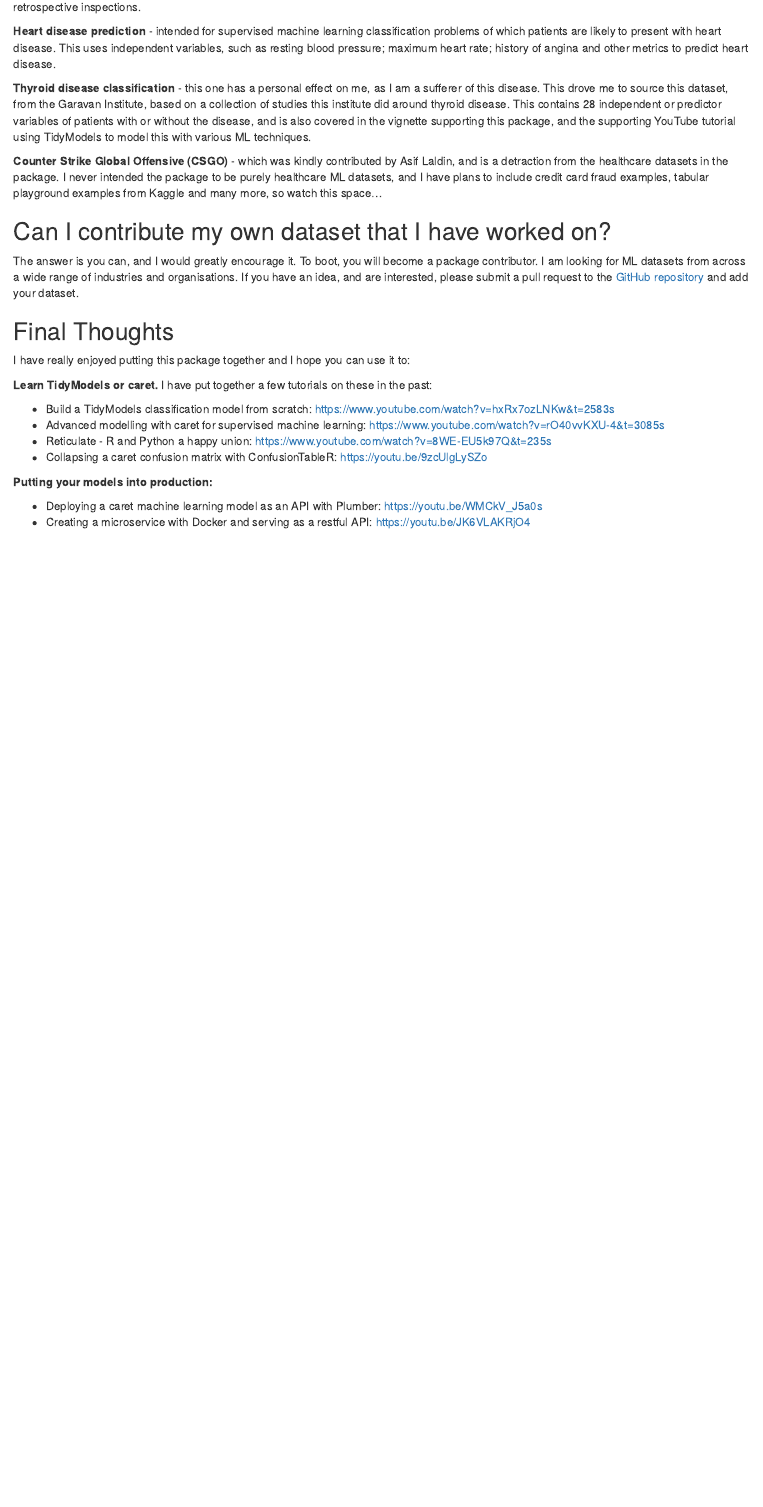
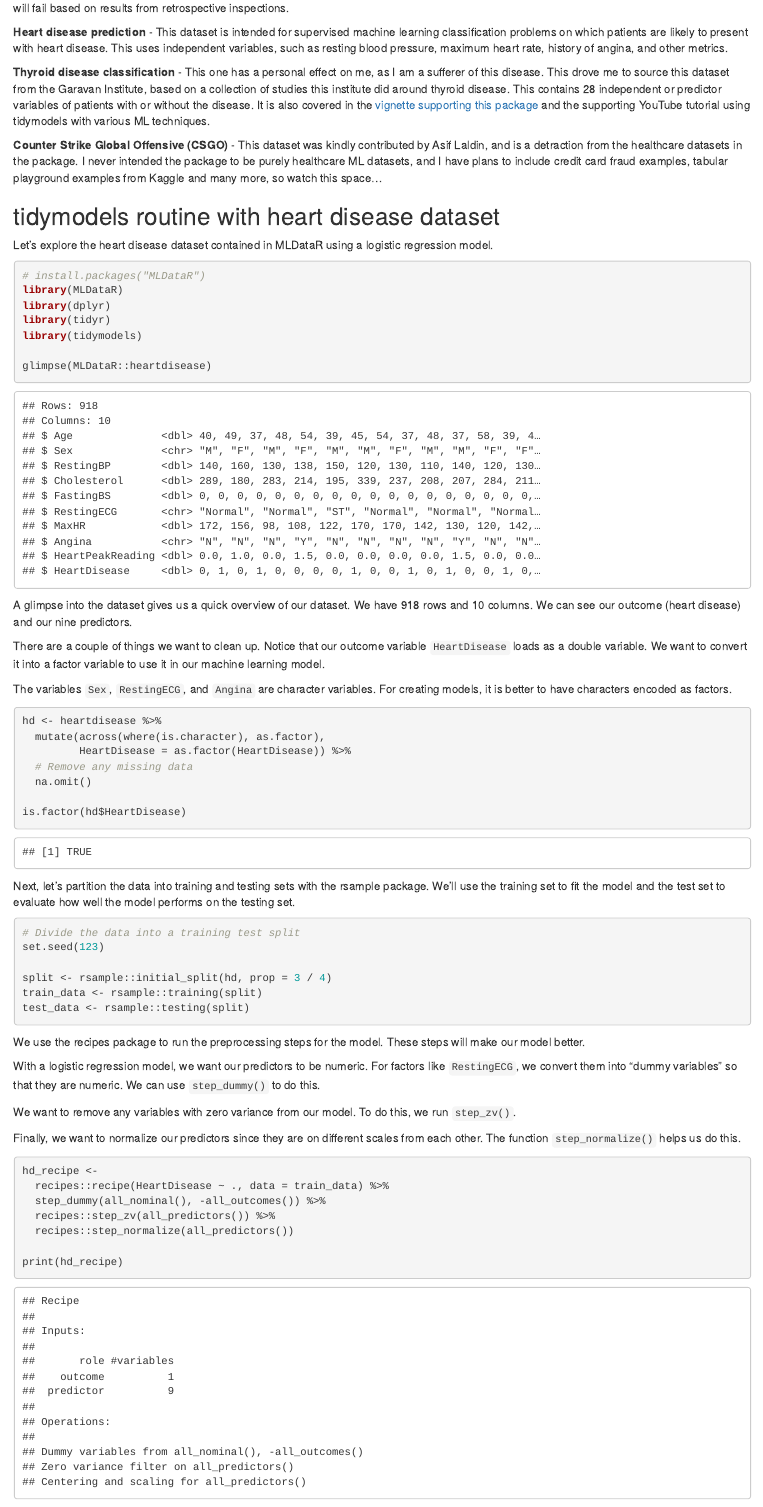
Before and after one commit to rstudio/rviews-community, an R Markdown document (MLDataR-Post/MLDataR-post.Rmd): the page in a window 1100 px wide, from 710 px down before the commit and from 690 px down after it. The pictures show the output file MLDataR-Post/MLDataR-post.html that the author committed with the source, opened offline.

Commit message:
Update post with tidymodels routine

````diff
--- a/MLDataR-Post/MLDataR-post.Rmd
+++ b/MLDataR-Post/MLDataR-post.Rmd
@@ -28,6 +28,64 @@ The package contains several datasets for healthcare modelling problems. This is
 
-**Heart disease prediction** - intended for supervised machine learning classification problems of which patients are likely to present with heart disease. This uses independent variables, such as resting blood pressure; maximum heart rate; history of angina and other metrics to predict heart disease.
+**Heart disease prediction** - This dataset is intended for supervised machine learning classification problems on which patients are likely to present with heart disease. This uses independent variables, such as resting blood pressure, maximum heart rate, history of angina, and other metrics.
 
-**Thyroid disease classification** - this one has a personal effect on me, as I am a sufferer of this disease. This drove me to source this dataset, from the Garavan Institute, based on a collection of studies this institute did around thyroid disease. This contains 28 independent or predictor variables of patients with or without the disease, and is also covered in the vignette supporting this package, and the supporting YouTube tutorial using TidyModels to model this with various ML techniques.
+**Thyroid disease classification** - This one has a personal effect on me, as I am a sufferer of this disease. This drove me to source this dataset from the Garavan Institute, based on a collection of studies this institute did around thyroid disease. This contains 28 independent or predictor variables of patients with or without the disease. It is also covered in the [vignette supporting this package](https://cran.r-project.org/web/packages/MLDataR/vignettes/MLDataR.html) and the supporting YouTube tutorial using tidymodels with various ML techniques.
 
-**Counter Strike Global Offensive (CSGO)** - which was kindly contributed by Asif Laldin, and is a detraction from the healthcare datasets in the package. I never intended the package to be purely healthcare ML datasets, and I have plans to include credit card fraud examples, tabular playground examples from Kaggle and many more, so watch this space…
+**Counter Strike Global Offensive (CSGO)** - This dataset was kindly contributed by Asif Laldin, and is a detraction from the healthcare datasets in the package. I never intended the package to be purely healthcare ML datasets, and I have plans to include credit card fraud examples, tabular playground examples from Kaggle and many more, so watch this space...
+
+## Run a tidymodels routine with heart disease dataset
+
+Let's explore the heart disease dataset contained in MLDataR using a logistic regression model.
+
+```{r, message = FALSE}
+# install.packages("MLDataR")
+library(MLDataR)
+library(dplyr)
+library(tidyr)
+library(tidymodels)
+
+glimpse(MLDataR::heartdisease)
+```
+
+A glimpse into the dataset gives us a quick overview of our dataset. We have 918 rows and 10 columns. We can see our outcome (heart disease) and our nine predictors.
+
+There are a couple of things we want to clean up. Notice that our outcome variable `HeartDisease` loads as a double variable. We want to convert it into a factor variable to use it in our machine learning model.
+
+The variables `Sex`, `RestingECG`, and `Angina` are character variables. For creating models, it is better to have characters encoded as factors.
+
+```{r}
+hd <- heartdisease %>%
+  mutate(across(where(is.character), as.factor),
+         HeartDisease = as.factor(HeartDisease)) %>%
+  # Remove any missing data
+  na.omit()
+
+is.factor(hd$HeartDisease)
+```
+
+Next, let's partition the data into training and testing sets with the rsample package. We'll use the training set to fit the model and the test set to evaluate how well the model performs on the testing set.
+
+```{r}
+# Divide the data into a training test split
+set.seed(123)
+
+split <- rsample::initial_split(hd, prop = 3 / 4)
+train_data <- rsample::training(split)
+test_data <- rsample::testing(split)
+```
+
+We use the recipes package to run the preprocessing steps for the model. These steps will make our model better.
+
+With a logistic regression model, we want our predictors to be numeric. For factors like `RestingECG`, we convert them into "dummy variables" so that they are numeric. We can use `step_dummy()` to do this.
+
+We want to remove any variables with zero variance from our model. To do this, we run `step_zv()`.
+
+Finally, we want to normalize our predictors since they are on different scales from each other. The function `step_normalize()` helps us do this.
+
+```{r}
+hd_recipe <-
+  recipes::recipe(HeartDisease ~ ., data = train_data) %>%
+  step_dummy(all_nominal(), -all_outcomes()) %>%
+  recipes::step_zv(all_predictors()) %>%
+  recipes::step_normalize(all_predictors())
+
+print(hd_recipe)
@@ -34,20 +144,20 @@ The package contains several datasets for healthcare modelling problems. This is
 
 ## Can I contribute my own dataset that I have worked on?
 
-The answer is you can, and I would greatly encourage it. To boot, you will become a package contributor. I am looking for ML datasets from across a wide range of industries and organisations. If you have an idea, and are interested, please submit a pull request to the [GitHub repository](https://github.com/StatsGary/MLDataR) and add your dataset.
+The answer is you can and I would greatly encourage it. To boot, you will become a package contributor. I am looking for ML datasets from across a wide range of industries and organisations. If you have an idea, and are interested, please submit a pull request to the [GitHub repository](https://github.com/StatsGary/MLDataR) and add your dataset.
 
 ## Final Thoughts
 
 I have really enjoyed putting this package together and I hope you can use it to:
 
-**Learn TidyModels or caret.** I have put together a few tutorials on these in the past:
+**Learn tidymodels or caret.** I have put together a few tutorials on these in the past:
 
-* Build a TidyModels classification model from scratch: https://www.youtube.com/watch?v=hxRx7ozLNKw&t=2583s
+* Building a tidymodels classification model from scratch: https://www.youtube.com/watch?v=hxRx7ozLNKw&t=2583s
 * Advanced modelling with caret for supervised machine learning: https://www.youtube.com/watch?v=rO40vvKXU-4&t=3085s
 * Reticulate - R and Python a happy union: https://www.youtube.com/watch?v=8WE-EU5k97Q&t=235s
 * Collapsing a caret confusion matrix with ConfusionTableR: https://youtu.be/9zcUlgLySZo
 
-**Putting your models into production:**
+**Put your models into production:**
 
 * Deploying a caret machine learning model as an API with Plumber: https://youtu.be/WMCkV_J5a0s
 * Creating a microservice with Docker and serving as a restful API: https://youtu.be/JK6VLAKRjO4
````
Also changed, not shown: MLDataR-Post/MLDataR-post.html, MLDataR-Post/MLDataR-post.Rmd (68 more changed lines).
